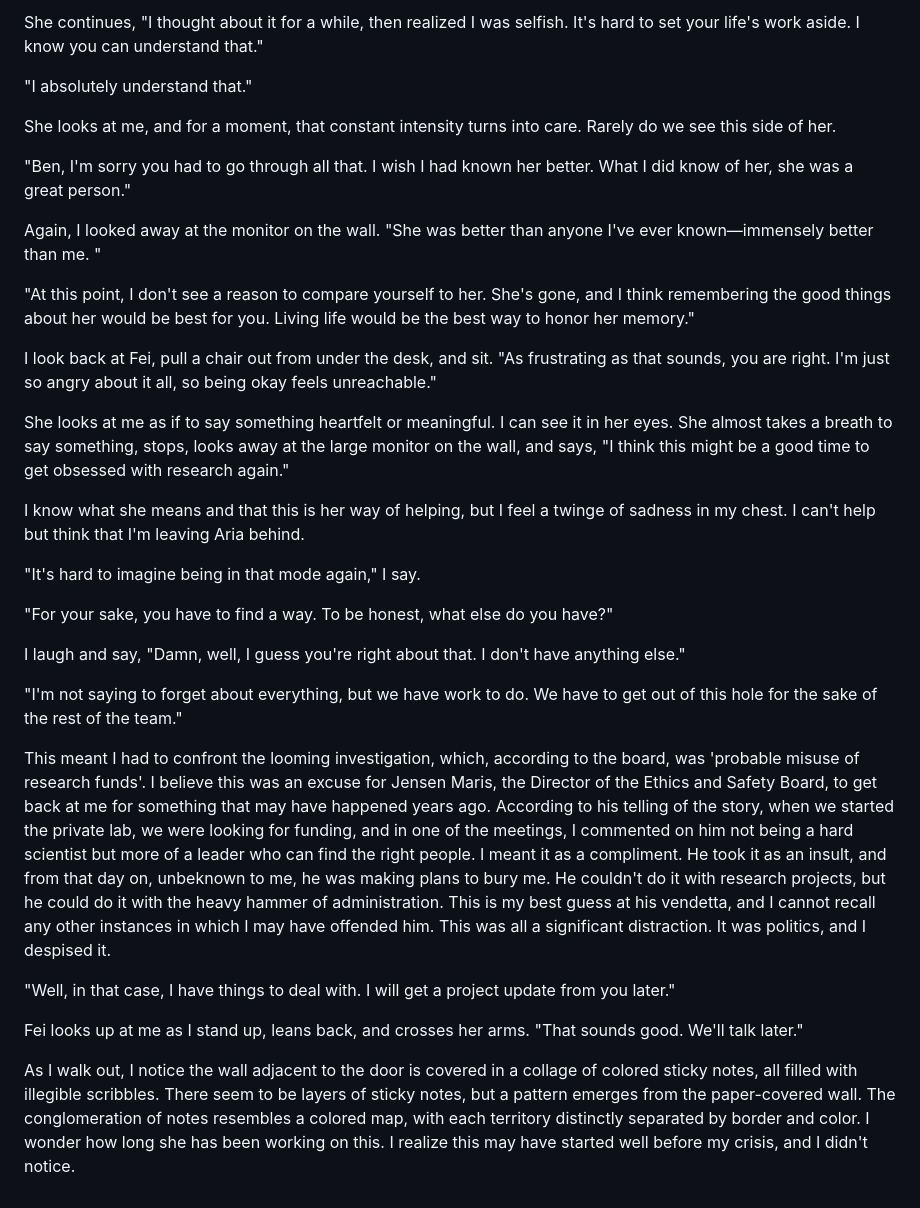
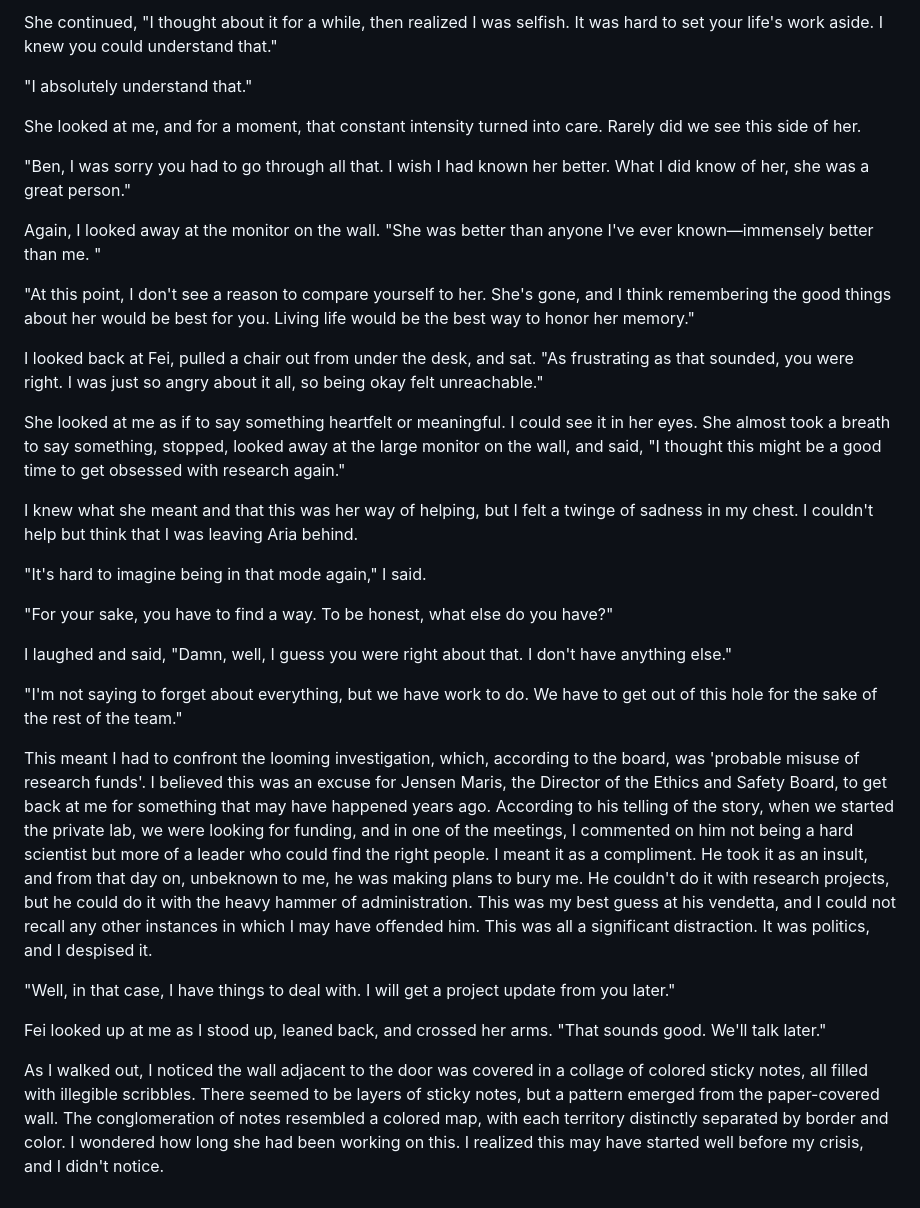
Before and after one commit to koenrane/koenrane.xyz, a Markdown page: content/os-chapter-1.md, the part around the change printed below. GitHub-like rendering.

```diff
--- a/content/os-chapter-1.md
+++ b/content/os-chapter-1.md
@@ -155,34 +155,34 @@ I smile because I know it's true. There is not an ounce of hesitation in her bod
 
-She continues, "I thought about it for a while, then realized I was selfish. It's hard to set your life's work aside. I know you can understand that."
+She continued, "I thought about it for a while, then realized I was selfish. It was hard to set your life's work aside. I knew you could understand that."
 
 "I absolutely understand that."
 
-She looks at me, and for a moment, that constant intensity turns into care. Rarely do we see this side of her.
+She looked at me, and for a moment, that constant intensity turned into care. Rarely did we see this side of her.
 
-"Ben, I'm sorry you had to go through all that. I wish I had known her better. What I did know of her, she was a great person."
+"Ben, I was sorry you had to go through all that. I wish I had known her better. What I did know of her, she was a great person."
 
 Again, I looked away at the monitor on the wall. "She was better than anyone I've ever known—immensely better than me. "
 
 "At this point, I don't see a reason to compare yourself to her. She's gone, and I think remembering the good things about her would be best for you. Living life would be the best way to honor her memory."
 
-I look back at Fei, pull a chair out from under the desk, and sit. "As frustrating as that sounds, you are right. I'm just so angry about it all, so being okay feels unreachable."
+I looked back at Fei, pulled a chair out from under the desk, and sat. "As frustrating as that sounded, you were right. I was just so angry about it all, so being okay felt unreachable."
 
-She looks at me as if to say something heartfelt or meaningful. I can see it in her eyes. She almost takes a breath to say something, stops, looks away at the large monitor on the wall, and says, "I think this might be a good time to get obsessed with research again."
+She looked at me as if to say something heartfelt or meaningful. I could see it in her eyes. She almost took a breath to say something, stopped, looked away at the large monitor on the wall, and said, "I thought this might be a good time to get obsessed with research again."
 
-I know what she means and that this is her way of helping, but I feel a twinge of sadness in my chest. I can't help but think that I'm leaving Aria behind.
+I knew what she meant and that this was her way of helping, but I felt a twinge of sadness in my chest. I couldn't help but think that I was leaving Aria behind.
 
-"It's hard to imagine being in that mode again," I say.
+"It's hard to imagine being in that mode again," I said.
 
 "For your sake, you have to find a way. To be honest, what else do you have?"
 
-I laugh and say, "Damn, well, I guess you're right about that. I don't have anything else."
+I laughed and said, "Damn, well, I guess you were right about that. I don't have anything else."
 
 "I'm not saying to forget about everything, but we have work to do. We have to get out of this hole for the sake of the rest of the team."
 
-This meant I had to confront the looming investigation, which, according to the board, was 'probable misuse of research funds'. I believe this was an excuse for Jensen Maris, the Director of the Ethics and Safety Board, to get back at me for something that may have happened years ago. According to his telling of the story, when we started the private lab, we were looking for funding, and in one of the meetings, I commented on him not being a hard scientist but more of a leader who can find the right people. I meant it as a compliment. He took it as an insult, and from that day on, unbeknown to me, he was making plans to bury me. He couldn't do it with research projects, but he could do it with the heavy hammer of administration. This is my best guess at his vendetta, and I cannot recall any other instances in which I may have offended him. This was all a significant distraction. It was politics, and I despised it.
+This meant I had to confront the looming investigation, which, according to the board, was 'probable misuse of research funds'. I believed this was an excuse for Jensen Maris, the Director of the Ethics and Safety Board, to get back at me for something that may have happened years ago. According to his telling of the story, when we started the private lab, we were looking for funding, and in one of the meetings, I commented on him not being a hard scientist but more of a leader who could find the right people. I meant it as a compliment. He took it as an insult, and from that day on, unbeknown to me, he was making plans to bury me. He couldn't do it with research projects, but he could do it with the heavy hammer of administration. This was my best guess at his vendetta, and I could not recall any other instances in which I may have offended him. This was all a significant distraction. It was politics, and I despised it.
 
 "Well, in that case, I have things to deal with. I will get a project update from you later."
 
-Fei looks up at me as I stand up, leans back, and crosses her arms. "That sounds good. We'll talk later."
+Fei looked up at me as I stood up, leaned back, and crossed her arms. "That sounds good. We'll talk later."
 
-As I walk out, I notice the wall adjacent to the door is covered in a collage of colored sticky notes, all filled with illegible scribbles. There seem to be layers of sticky notes, but a pattern emerges from the paper-covered wall. The conglomeration of notes resembles a colored map, with each territory distinctly separated by border and color. I wonder how long she has been working on this. I realize this may have started well before my crisis, and I didn't notice.
+As I walked out, I noticed the wall adjacent to the door was covered in a collage of colored sticky notes, all filled with illegible scribbles. There seemed to be layers of sticky notes, but a pattern emerged from the paper-covered wall. The conglomeration of notes resembled a colored map, with each territory distinctly separated by border and color. I wondered how long she had been working on this. I realized this may have started well before my crisis, and I didn't notice.
```
Also changed, not shown: other parts of content/os-chapter-1.md (+55 -55 lines).
